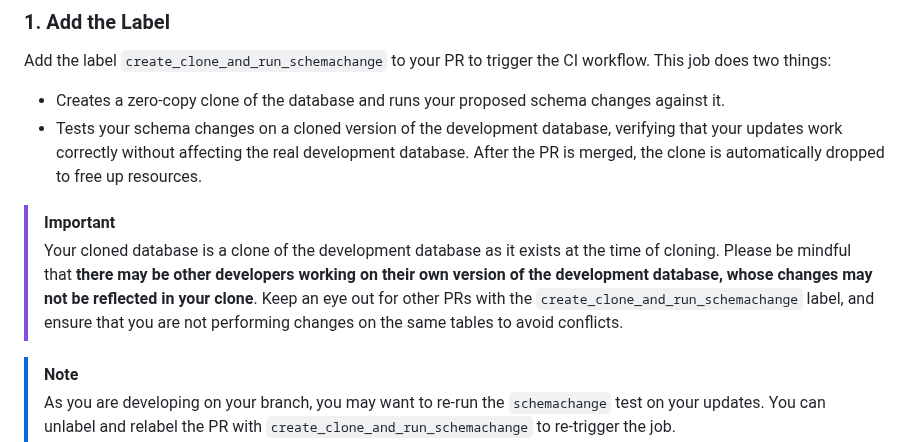
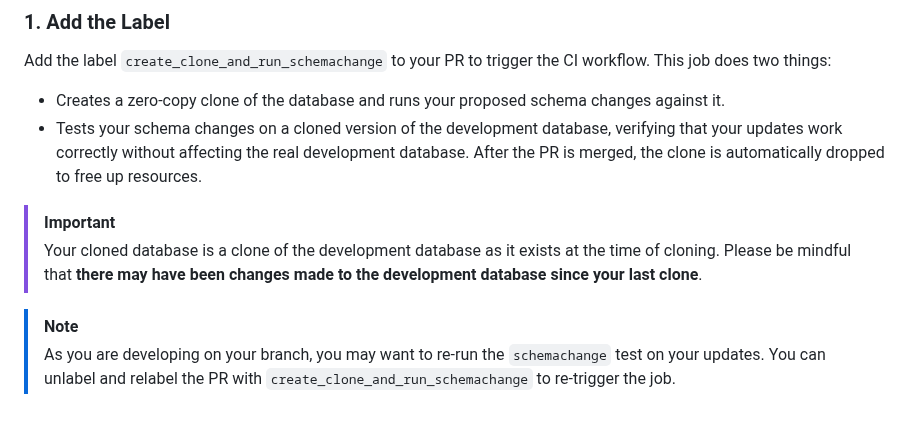
Before and after one commit to Sage-Bionetworks/snowflake, a Markdown page: CONTRIBUTING.md, the part around the change. Drawn GitHub-style; blank space fills up the shorter version.

Commit message:
rephrasing

```diff
--- a/CONTRIBUTING.md
+++ b/CONTRIBUTING.md
@@ -72,10 +72,8 @@ Add the label `create_clone_and_run_schemachange` to your PR to trigger the CI w
 affecting the real development database. After the PR is merged, the clone is automatically dropped to free up resources.
 
 > [!IMPORTANT]
-> Your cloned database is a clone of the development database as it exists at the time of cloning. Please be mindful that **there may be
-> other developers working on their own version of the development database, whose changes may not be reflected in your clone**. Keep an
-> eye out for other PRs with the `create_clone_and_run_schemachange` label, and ensure that you are not performing changes on the
-> same tables to avoid conflicts.
+> Your cloned database is a clone of the development database as it exists at the time of cloning. Please be mindful that
+> **there may have been changes made to the development database since your last clone**.
 
 > [!NOTE]
 > As you are developing on your branch, you may want to re-run the `schemachange` test on your updates.
```
